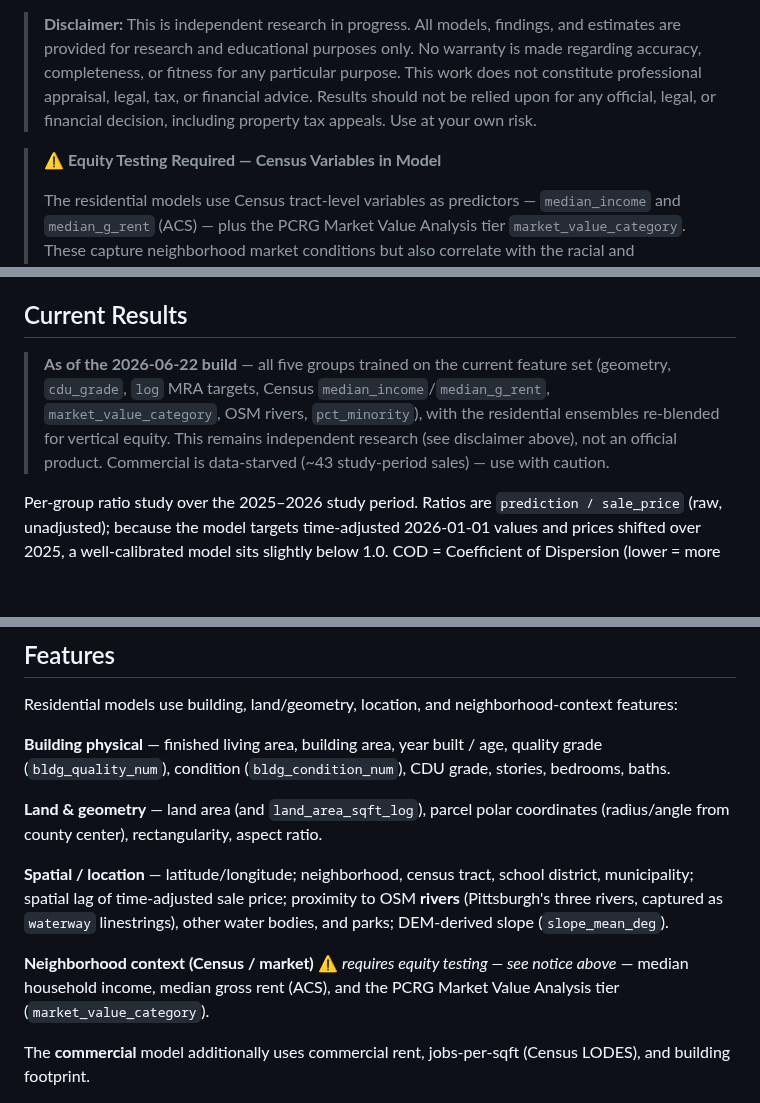
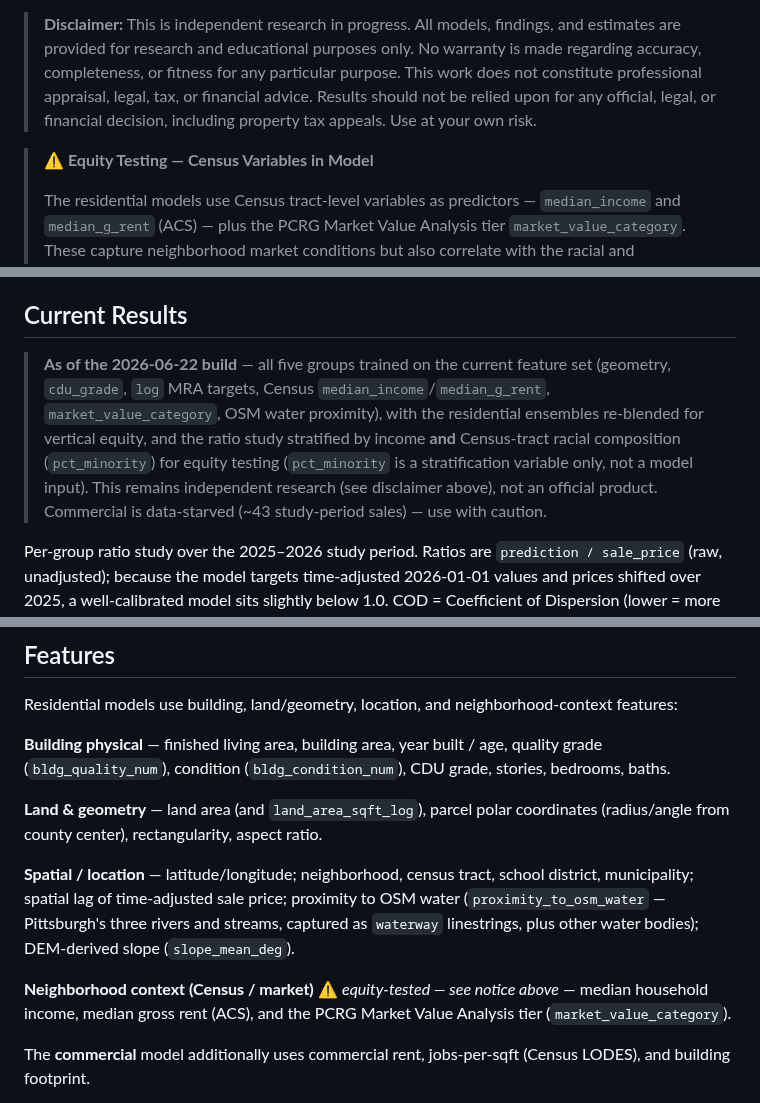
Before and after one commit to prohousingpgh/agc_assessments, a Markdown page: ReadMe.md, 3 parts joined by grey strips. Drawn GitHub-style; blank space fills up the shorter version.

Commit message:
docs: reconcile README equity-testing status with completed 2026-06-22 run
Equity testing (income quintile + pct_minority racial composition) is
complete as of the 2026-06-22 build, but the README still said it was
pending/required in several spots and listed pct_minority among the
features the model "trained on." Reconcile the doc with the actual pipeline:

- Header "Equity Testing Required" -> "Equity Testing" (done, both axes).
- Clarify pct_minority is a ratio-study stratification variable only, not a
  model input (it appears only in ratio_study.breakdowns, never ind_vars).
- Drop "parks" from features (proximity_to_osm_parks dropped, no signal);
  describe the actual proximity_to_osm_water variable instead.
- Data Sources + settings notes: pct_minority is enriched and used for the
  equity breakdown, not "pending a Stage-1 rebuild."

Co-Authored-By: Claude Opus 4.8 <noreply@anthropic.com>

```diff
--- a/ReadMe.md
+++ b/ReadMe.md
@@ -4,7 +4,7 @@ Allegheny County, PA (FIPS 42003) property valuation models using [OpenAVMKit](h
 
 > **Disclaimer:** This is independent research in progress. All models, findings, and estimates are provided for research and educational purposes only. No warranty is made regarding accuracy, completeness, or fitness for any particular purpose. This work does not constitute professional appraisal, legal, tax, or financial advice. Results should not be relied upon for any official, legal, or financial decision, including property tax appeals. Use at your own risk.
 
-> **⚠️ Equity Testing Required — Census Variables in Model**
+> **⚠️ Equity Testing — Census Variables in Model**
 >
 > The residential models use Census tract-level variables as predictors — `median_income` and `median_g_rent` (ACS) — plus the PCRG Market Value Analysis tier `market_value_category`. These capture neighborhood market conditions but also correlate with the racial and socioeconomic composition of residents.
 >
@@ -22,7 +22,7 @@ This project builds automated valuation models (AVMs) for ~584,000 Allegheny Cou
 
 ## Current Results
 
-> **As of the 2026-06-22 build** — all five groups trained on the current feature set (geometry, `cdu_grade`, `log` MRA targets, Census `median_income`/`median_g_rent`, `market_value_category`, OSM rivers, `pct_minority`), with the residential ensembles re-blended for vertical equity. This remains independent research (see disclaimer above), not an official product. Commercial is data-starved (~43 study-period sales) — use with caution.
+> **As of the 2026-06-22 build** — all five groups trained on the current feature set (geometry, `cdu_grade`, `log` MRA targets, Census `median_income`/`median_g_rent`, `market_value_category`, OSM water proximity), with the residential ensembles re-blended for vertical equity, and the ratio study stratified by income **and** Census-tract racial composition (`pct_minority`) for equity testing (`pct_minority` is a stratification variable only, not a model input). This remains independent research (see disclaimer above), not an official product. Commercial is data-starved (~43 study-period sales) — use with caution.
 
 Per-group ratio study over the 2025–2026 study period. Ratios are `prediction / sale_price` (raw, unadjusted); because the model targets time-adjusted 2026-01-01 values and prices shifted over 2025, a well-calibrated model sits slightly below 1.0. COD = Coefficient of Dispersion (lower = more uniform assessments; IAAO residential standard ≤ 15, acceptable ≤ 20).
 
@@ -48,9 +48,9 @@ Residential models use building, land/geometry, location, and neighborhood-conte
 
 **Land & geometry** — land area (and `land_area_sqft_log`), parcel polar coordinates (radius/angle from county center), rectangularity, aspect ratio.
 
-**Spatial / location** — latitude/longitude; neighborhood, census tract, school district, municipality; spatial lag of time-adjusted sale price; proximity to OSM **rivers** (Pittsburgh's three rivers, captured as `waterway` linestrings), other water bodies, and parks; DEM-derived slope (`slope_mean_deg`).
+**Spatial / location** — latitude/longitude; neighborhood, census tract, school district, municipality; spatial lag of time-adjusted sale price; proximity to OSM water (`proximity_to_osm_water` — Pittsburgh's three rivers and streams, captured as `waterway` linestrings, plus other water bodies); DEM-derived slope (`slope_mean_deg`).
 
-**Neighborhood context (Census / market)** ⚠️ *requires equity testing — see notice above* — median household income, median gross rent (ACS), and the PCRG Market Value Analysis tier (`market_value_category`).
+**Neighborhood context (Census / market)** ⚠️ *equity-tested — see notice above* — median household income, median gross rent (ACS), and the PCRG Market Value Analysis tier (`market_value_category`).
 
 The **commercial** model additionally uses commercial rent, jobs-per-sqft (Census LODES), and building footprint.
 
```
Also changed, not shown: other parts of ReadMe.md (+2 -2 lines).
